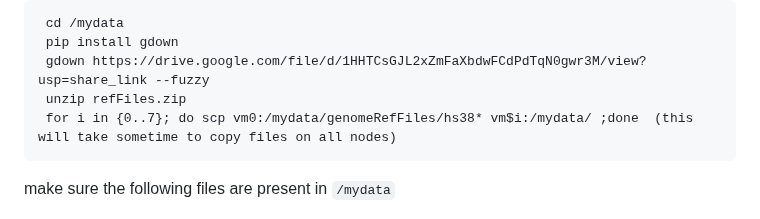
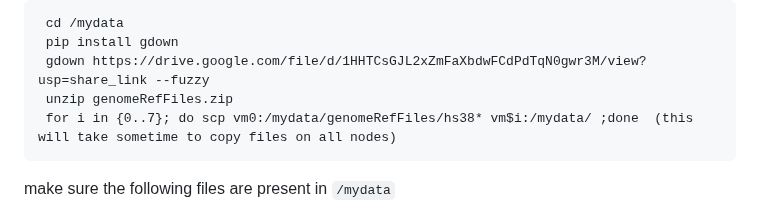
Before and after one commit to MU-Data-Science/GAF, a Markdown page: FABRIC/Readme.md, the part around the change. Rendered like a GitHub page.

Commit message:
Update Readme.md
zip file name changed

````diff
--- a/FABRIC/Readme.md
+++ b/FABRIC/Readme.md
@@ -79,7 +79,7 @@ In the same file change <values> for following properties.
   cd /mydata
   pip install gdown
   gdown https://drive.google.com/file/d/1HHTCsGJL2xZmFaXbdwFCdPdTqN0gwr3M/view?usp=share_link --fuzzy
-  unzip refFiles.zip
+  unzip genomeRefFiles.zip
   for i in {0..7}; do scp vm0:/mydata/genomeRefFiles/hs38* vm$i:/mydata/ ;done  (this will take sometime to copy files on all nodes)
  ```
 make sure the following files are present in `/mydata`
````
